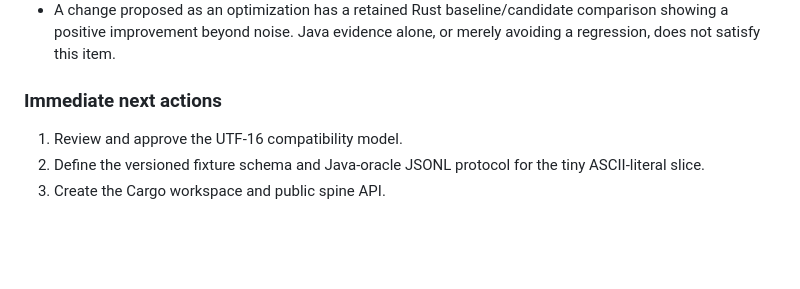
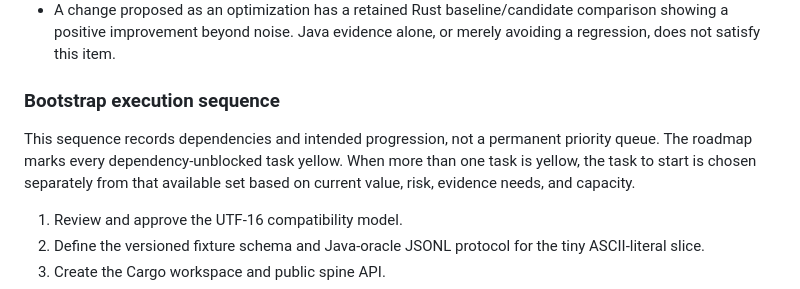
Before and after one commit to la3lma/rustmatch, a Markdown page: README.md, the part around the change. Drawn GitHub-style; blank space fills up the shorter version.

Commit message:
Clarify executable roadmap status

```diff
--- a/README.md
+++ b/README.md
@@ -2296,7 +2296,12 @@ performance-sensitive change.
   comparison showing a positive improvement beyond noise. Java evidence alone,
   or merely avoiding a regression, does not satisfy this item.
 
-### Immediate next actions
+### Bootstrap execution sequence
+
+This sequence records dependencies and intended progression, not a permanent
+priority queue. The roadmap marks every dependency-unblocked task yellow. When
+more than one task is yellow, the task to start is chosen separately from that
+available set based on current value, risk, evidence needs, and capacity.
 
 1. Review and approve the UTF-16 compatibility model.
 2. Define the versioned fixture schema and Java-oracle JSONL protocol for the
```
Also changed, not shown: docs/roadmap.md (+14 -7 lines).
